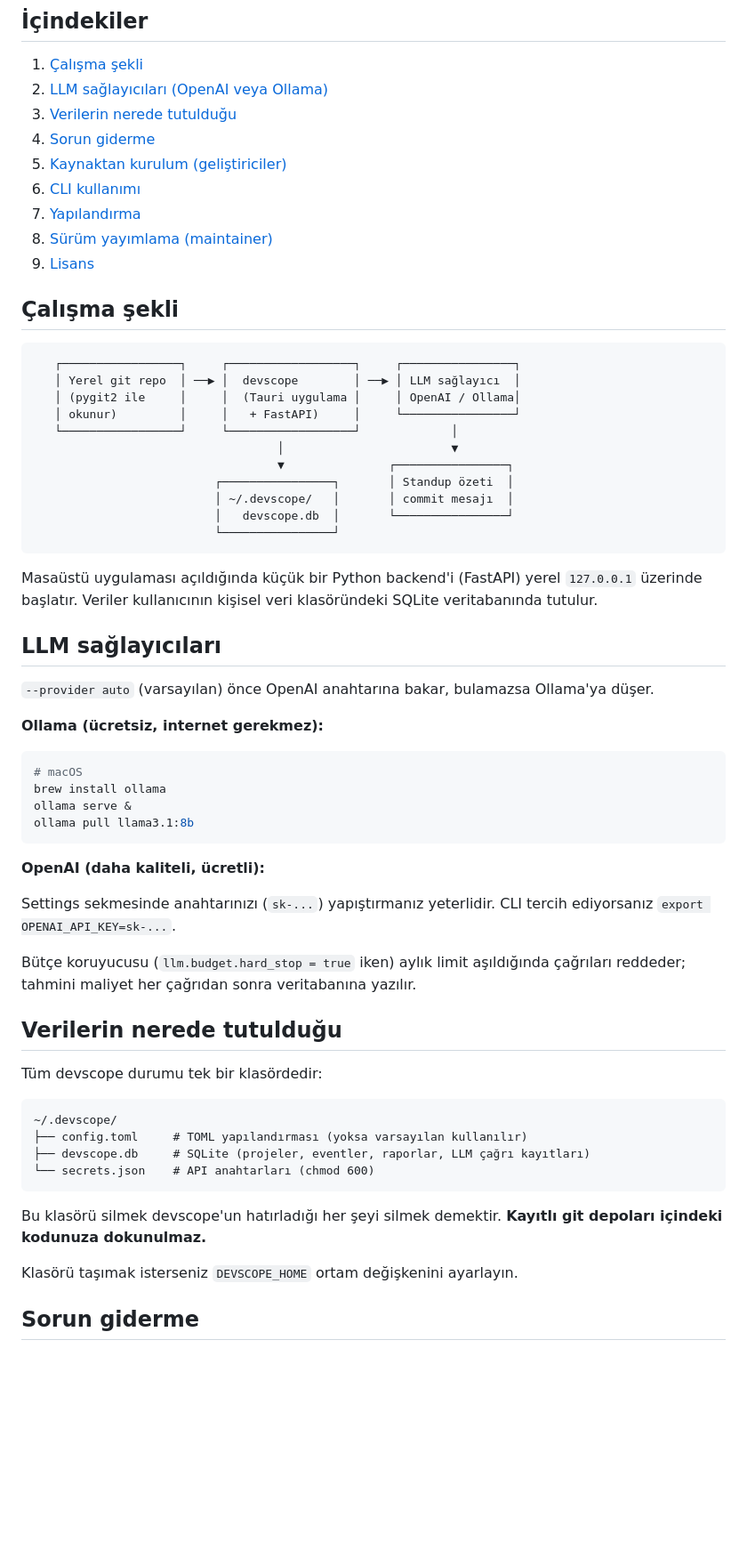
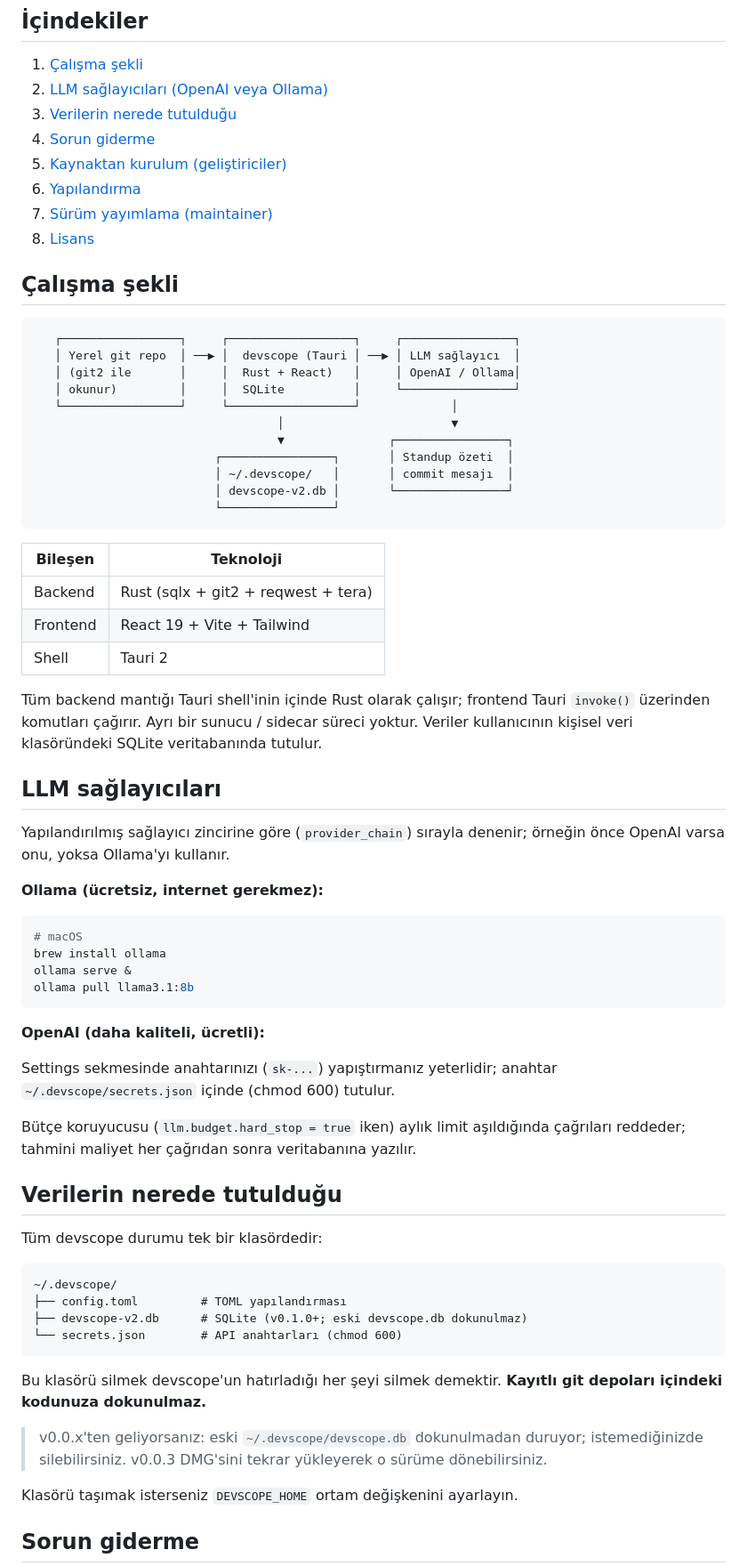
Before and after one commit to ceyhunemre0/devscope, a Markdown page: README.md, the part around one of its changes. Shown at 89% size. Drawn GitHub-style; blank space fills up the shorter version.

````diff
--- a/README.md
+++ b/README.md
@@ -65,32 +65,37 @@ Açtığınızda devscope açılır. Yapılması gerekenler:
 3. [Verilerin nerede tutulduğu](#verilerin-nerede-tutulduğu)
 4. [Sorun giderme](#sorun-giderme)
 5. [Kaynaktan kurulum (geliştiriciler)](#kaynaktan-kurulum-geliştiriciler)
-6. [CLI kullanımı](#cli-kullanımı)
-7. [Yapılandırma](#yapılandırma)
-8. [Sürüm yayımlama (maintainer)](#sürüm-yayımlama-maintainer)
-9. [Lisans](#lisans)
+6. [Yapılandırma](#yapılandırma)
+7. [Sürüm yayımlama (maintainer)](#sürüm-yayımlama-maintainer)
+8. [Lisans](#lisans)
 
 ## Çalışma şekli
 
 ```
    ┌─────────────────┐     ┌──────────────────┐     ┌────────────────┐
-   │ Yerel git repo  │ ──▶ │  devscope        │ ──▶ │ LLM sağlayıcı  │
-   │ (pygit2 ile     │     │  (Tauri uygulama │     │ OpenAI / Ollama│
-   │ okunur)         │     │   + FastAPI)     │     └────────────────┘
+   │ Yerel git repo  │ ──▶ │  devscope (Tauri │ ──▶ │ LLM sağlayıcı  │
+   │ (git2 ile       │     │  Rust + React)   │     │ OpenAI / Ollama│
+   │ okunur)         │     │  SQLite          │     └────────────────┘
    └─────────────────┘     └──────────────────┘             │
                                    │                        ▼
                                    ▼               ┌────────────────┐
                           ┌────────────────┐       │ Standup özeti  │
                           │ ~/.devscope/   │       │ commit mesajı  │
-                          │   devscope.db  │       └────────────────┘
+                          │ devscope-v2.db │       └────────────────┘
                           └────────────────┘
 ```
 
-Masaüstü uygulaması açıldığında küçük bir Python backend'i (FastAPI) yerel `127.0.0.1` üzerinde başlatır. Veriler kullanıcının kişisel veri klasöründeki SQLite veritabanında tutulur.
+| Bileşen   | Teknoloji                          |
+|-----------|------------------------------------|
+| Backend   | Rust (sqlx + git2 + reqwest + tera) |
+| Frontend  | React 19 + Vite + Tailwind         |
+| Shell     | Tauri 2                            |
+
+Tüm backend mantığı Tauri shell'inin içinde Rust olarak çalışır; frontend Tauri `invoke()` üzerinden komutları çağırır. Ayrı bir sunucu / sidecar süreci yoktur. Veriler kullanıcının kişisel veri klasöründeki SQLite veritabanında tutulur.
 
 ## LLM sağlayıcıları
 
-`--provider auto` (varsayılan) önce OpenAI anahtarına bakar, bulamazsa Ollama'ya düşer.
+Yapılandırılmış sağlayıcı zincirine göre (`provider_chain`) sırayla denenir; örneğin önce OpenAI varsa onu, yoksa Ollama'yı kullanır.
 
 **Ollama (ücretsiz, internet gerekmez):**
 
@@ -103,7 +108,7 @@ ollama pull llama3.1:8b
 
 **OpenAI (daha kaliteli, ücretli):**
 
-Settings sekmesinde anahtarınızı (`sk-...`) yapıştırmanız yeterlidir. CLI tercih ediyorsanız `export OPENAI_API_KEY=sk-...`.
+Settings sekmesinde anahtarınızı (`sk-...`) yapıştırmanız yeterlidir; anahtar `~/.devscope/secrets.json` içinde (chmod 600) tutulur.
 
 Bütçe koruyucusu (`llm.budget.hard_stop = true` iken) aylık limit aşıldığında çağrıları reddeder; tahmini maliyet her çağrıdan sonra veritabanına yazılır.
 
@@ -113,12 +118,14 @@ Tüm devscope durumu tek bir klasördedir:
 
 ```
 ~/.devscope/
-├── config.toml     # TOML yapılandırması (yoksa varsayılan kullanılır)
-├── devscope.db     # SQLite (projeler, eventler, raporlar, LLM çağrı kayıtları)
-└── secrets.json    # API anahtarları (chmod 600)
+├── config.toml         # TOML yapılandırması
+├── devscope-v2.db      # SQLite (v0.1.0+; eski devscope.db dokunulmaz)
+└── secrets.json        # API anahtarları (chmod 600)
 ```
 
 Bu klasörü silmek devscope'un hatırladığı her şeyi silmek demektir. **Kayıtlı git depoları içindeki kodunuza dokunulmaz.**
+
+> v0.0.x'ten geliyorsanız: eski `~/.devscope/devscope.db` dokunulmadan duruyor; istemediğinizde silebilirsiniz. v0.0.3 DMG'sini tekrar yükleyerek o sürüme dönebilirsiniz.
 
 Klasörü taşımak isterseniz `DEVSCOPE_HOME` ortam değişkenini ayarlayın.
 
````
Also changed, not shown: other parts of README.md (+25 -68 lines).
